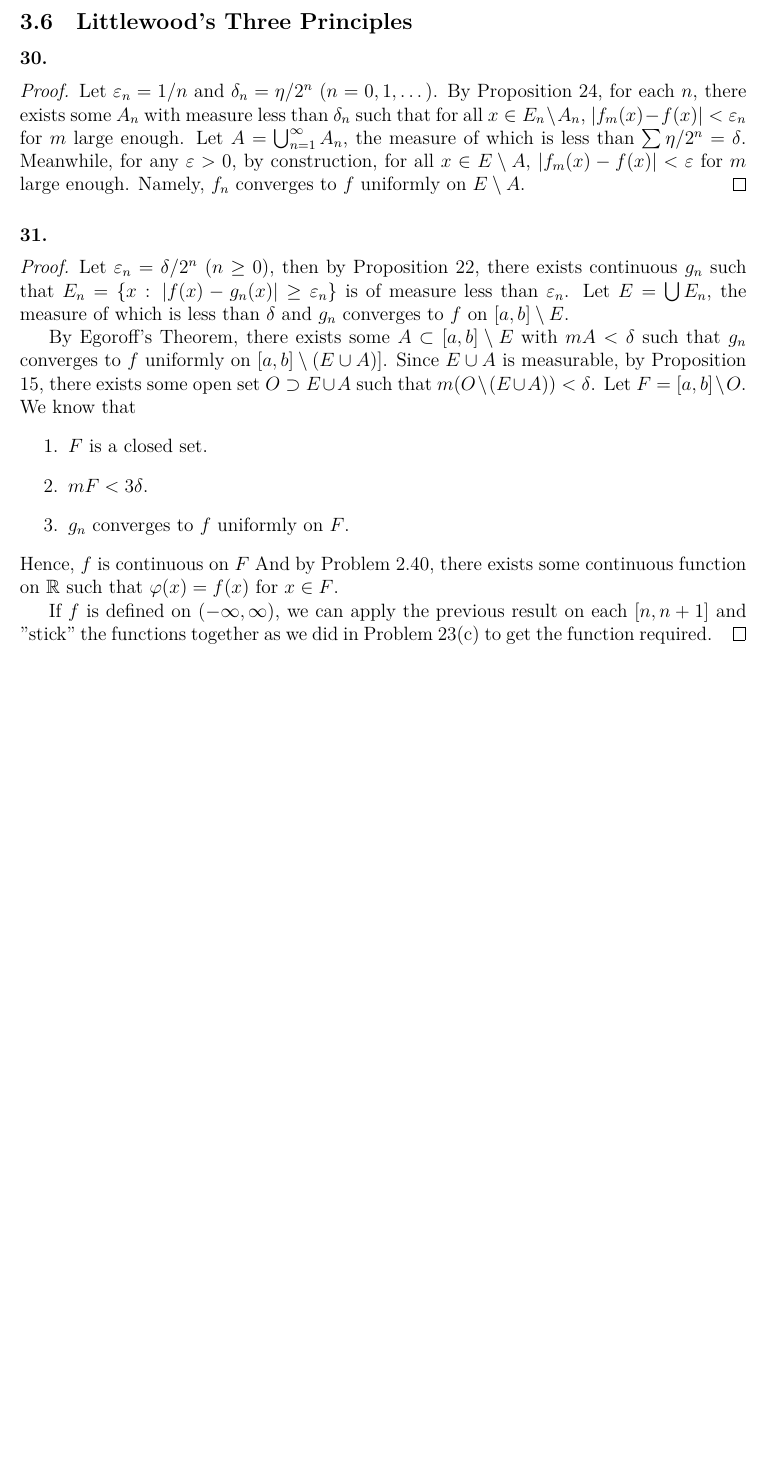
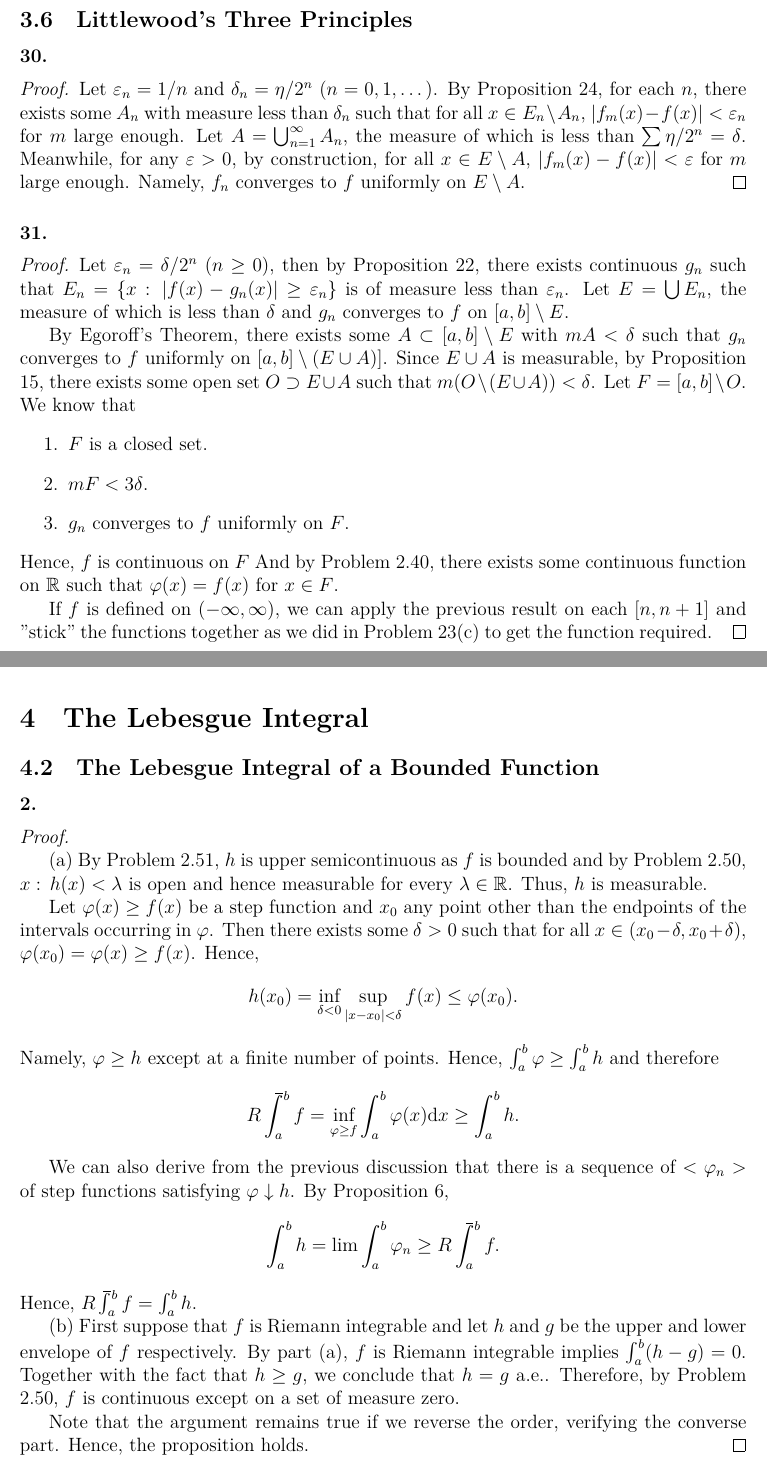
Before and after one commit to Engineev/solutions, a LaTeX document (real_analysis_3rd/main.tex, which reads real_analysis_3rd/ch4_the_lebesgue_integral.tex, real_analysis_3rd/def.tex): part of page 6 of 6 before the commit and two parts of pages 6 and 7 of 7 after it, the two joined at a grey line, cut so that both start at the same text, the shorter picture padded with empty space. Compiled offline with XeLaTeX.

Commit message:
real:4.2

```diff
--- /dev/null
+++ b/real_analysis_3rd/ch4_the_lebesgue_integral.tex
@@ -0,0 +1,38 @@
+\section{The Lebesgue Integral}
+\setcounter{subsection}{1}
+
+\subsection{The Lebesgue Integral of a Bounded Function}
+  \paragraph{2.}
+  \begin{proof}
+    $\,$\par
+    (a) By Problem 2.51, $h$ is upper semicontinuous as $f$ is bounded and by
+    Problem 2.50, ${x:\, h(x)<\lambda}$ is open and hence measurable for every
+    $\lambda\in\mathbb{R}$. Thus, $h$ is measurable.\par
+    Let $\varphi(x)\ge f(x)$ be a step function and $x_0$ any point other
+    than the endpoints of the intervals occurring in $\varphi$. Then there
+    exists some $\delta>0$ such that for all $x\in(x_0-\delta,x_0+\delta)$,
+    $\varphi(x_0) = \varphi(x) \ge f(x)$. Hence,
+    \[
+      h(x_0) = \inf_{\delta<0}\sup_{|x-x_0|<\delta}f(x) \le \varphi(x_0).
+    \]
+    Namely, $\varphi\ge h$ except at a finite number of points. Hence, $\int_a^b
+    \varphi \ge \int_a^b h$ and therefore
+    \[
+      R\upint_a^b f = \inf_{\varphi\ge f}\int_a^b\varphi(x)\rd x \ge \int_a^b h.
+    \]\par
+    We can also derive from the previous discussion that there is a sequence of
+    $<\varphi_n>$ of step functions satisfying $\varphi \downarrow h$. By
+    Proposition 6,
+    \[
+      \int_a^b h = \lim\int_a^b\varphi_n \ge R\upint_a^b f.
+    \]
+    Hence, $R\upint_a^b f = \int_a^b h$.\par
+    (b) First suppose that $f$ is Riemann integrable and let $h$ and $g$ be the
+    upper and lower envelope of $f$ respectively. By part (a), $f$ is Riemann
+    integrable implies $\int_a^b(h-g) = 0$. Together with the fact that $h\ge
+    g$, we conclude that $h=g$ a.e.. Therefore, by Problem 2.50, $f$ is
+    continuous except on a set of measure zero.\par
+    Note that the argument remains true if we reverse the order, verifying the
+    converse part. Hence, the proposition holds.
+  \end{proof}
+% end
--- a/real_analysis_3rd/def.tex
+++ b/real_analysis_3rd/def.tex
@@ -33,3 +33,11 @@
   {\end{proof}}
 \newcommand{\rd}{\mathrm{d}}
 \newcommand{\inv}{^{-1}}
+
+\def\upint{\mathchoice
+    {\mkern13mu\overline{\vphantom{\intop}\mkern7mu}\mkern-20mu}%
+    {\mkern7mu\overline{\vphantom{\intop}\mkern7mu}\mkern-14mu}%
+    {\mkern7mu\overline{\vphantom{\intop}\mkern7mu}\mkern-14mu}%
+    {\mkern7mu\overline{\vphantom{\intop}\mkern7mu}\mkern-14mu}%
+  \int}
+\def\lowint{\mkern3mu\underline{\vphantom{\intop}\mkern7mu}\mkern-10mu\int}
--- a/real_analysis_3rd/main.tex
+++ b/real_analysis_3rd/main.tex
@@ -11,6 +11,8 @@
 \newpage
 \setcounter{section}{2}
 \input{ch3_lebesgue_measure.tex}
+\newpage
+\input{ch4_the_lebesgue_integral.tex}
 
 
 \end{document}
```
Also changed, not shown: README.md, real_analysis_3rd/main.pdf.
